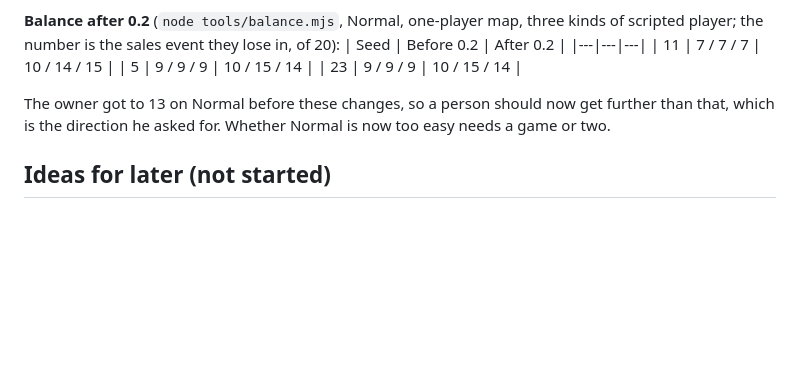
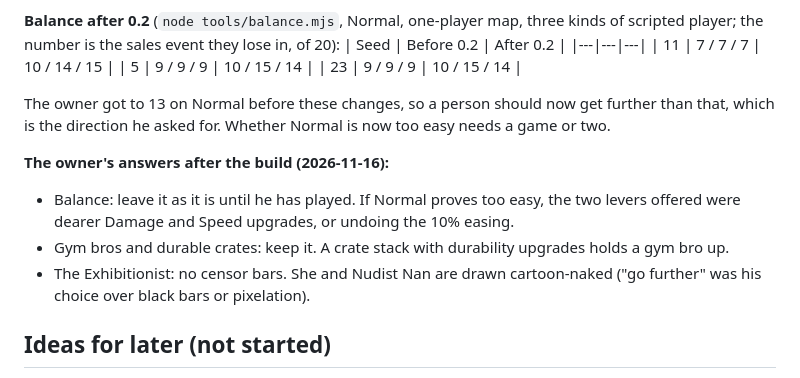
Before and after one commit to bobbfwed/No-Receipt-No-Mercy, a Markdown page: PLAN.md, the part around the change. Drawn GitHub-style; blank space fills up the shorter version.

```diff
--- a/PLAN.md
+++ b/PLAN.md
@@ -198,6 +198,11 @@ The owner reached sales event 13 on Normal on his first game and won 20 events o
 
 The owner got to 13 on Normal before these changes, so a person should now get further than that, which is the direction he asked for. Whether Normal is now too easy needs a game or two.
 
+**The owner's answers after the build (2026-11-16):**
+- Balance: leave it as it is until he has played. If Normal proves too easy, the two levers offered were dearer Damage and Speed upgrades, or undoing the 10% easing.
+- Gym bros and durable crates: keep it. A crate stack with durability upgrades holds a gym bro up.
+- The Exhibitionist: no censor bars. She and Nudist Nan are drawn cartoon-naked ("go further" was his choice over black bars or pixelation).
+
 ## Ideas for later (not started)
 - Fewer gym bros in the middle of the game. The owner lost his first Normal game to them in sales events 12 and 13 (2026-11-16) and asked for this to be kept as a possible change only: the durability upgrades and half-price rebuilding added in 0.2 may make it unnecessary. Revisit after playing 0.2.
 - Security that needs supplies delivered by belt, tying the two jobs closer together.
```
Also changed, not shown: .claude/reports/2026-11-16-version-0.2.md (+2 -0 lines), README.md (+1 -1 lines), docs/img/map-aisles.png, docs/img/map-showroom.png, docs/img/map-warehouse.png, docs/img/shopper-flasher.png, 2 other files.
